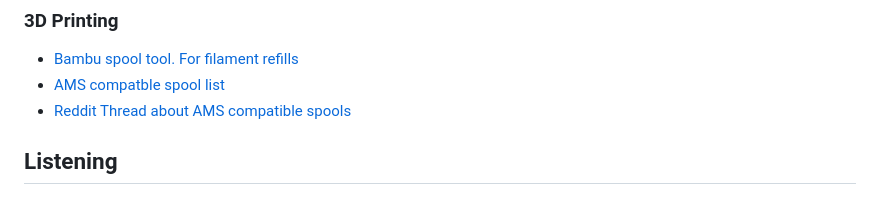
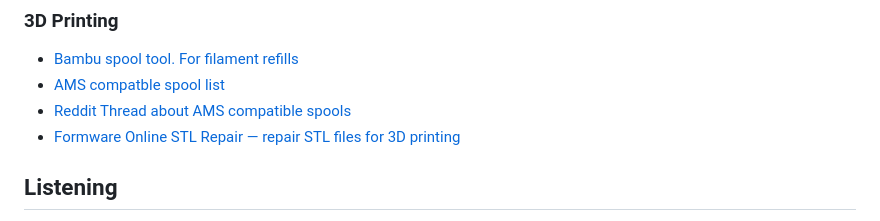
Before and after one commit to cblte/cbrueggenolte-de, a Markdown page: src/pages/bookmarks.md, the part around the change. GitHub-like rendering.

Commit message:
feat: add new resource for STL file repair in bookmarks

```diff
--- a/src/pages/bookmarks.md
+++ b/src/pages/bookmarks.md
@@ -95,6 +95,7 @@ dass sie jederzeit über alle Browser und Geräte zugänglich sind.
 - [Bambu spool tool. For filament refills](https://forum.bambulab.com/t/bambu-spool-tool-for-filament-refills/109294)
 - [AMS compatble spool list](https://docs.google.com/spreadsheets/d/1LGVjAbGjvIjvOFQsDi8lSK9-vy7GfGhgVP41sNffh6I/edit?gid=1679778390#gid=1679778390)
 - [Reddit Thread about AMS compatible spools](https://old.reddit.com/r/BambuLab/comments/14r8plp/best_filament_spools_for_ams/)
+- [Formware Online STL Repair — repair STL files for 3D printing](https://www.formware.co/onlinestlrepair)
 
 ## Listening
 
```
